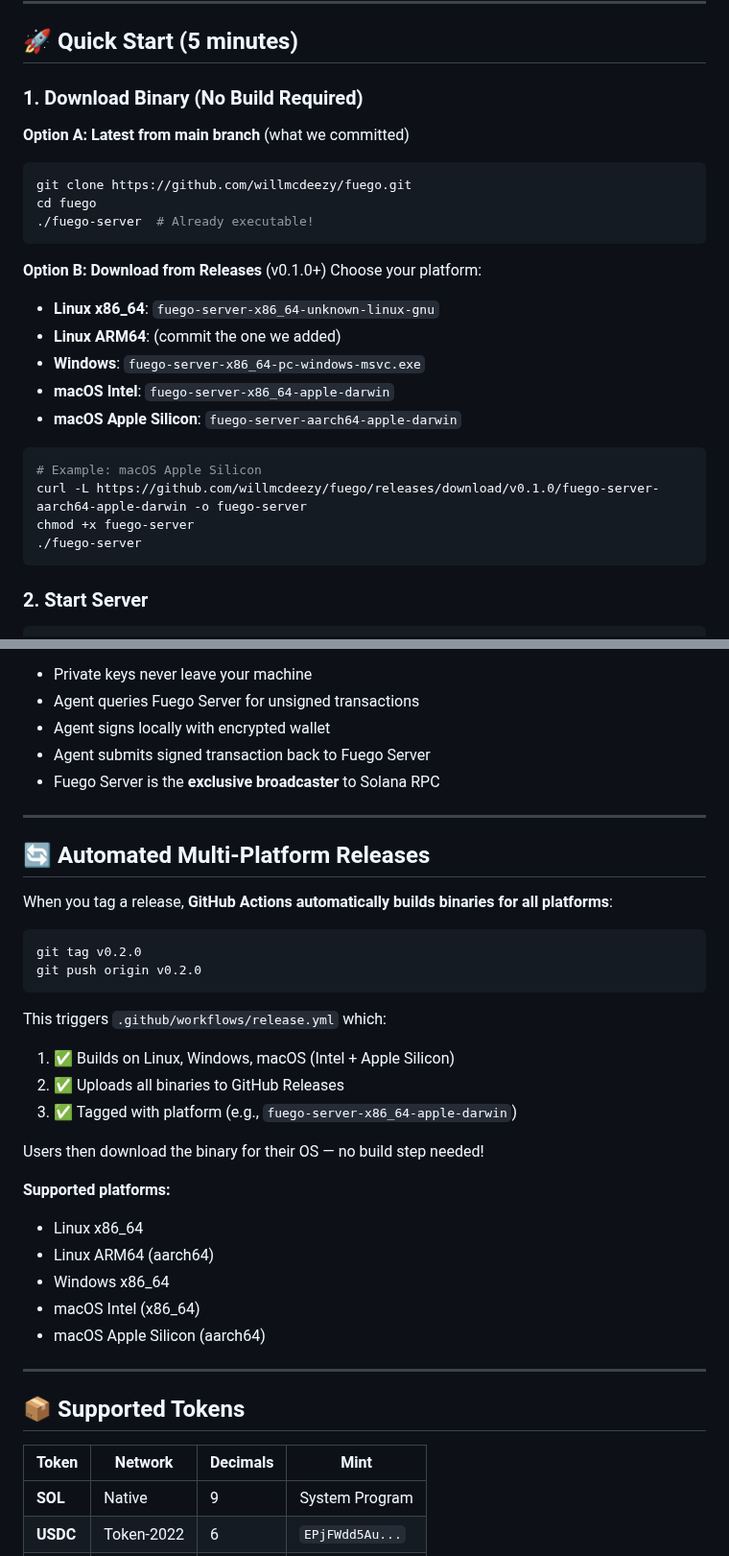
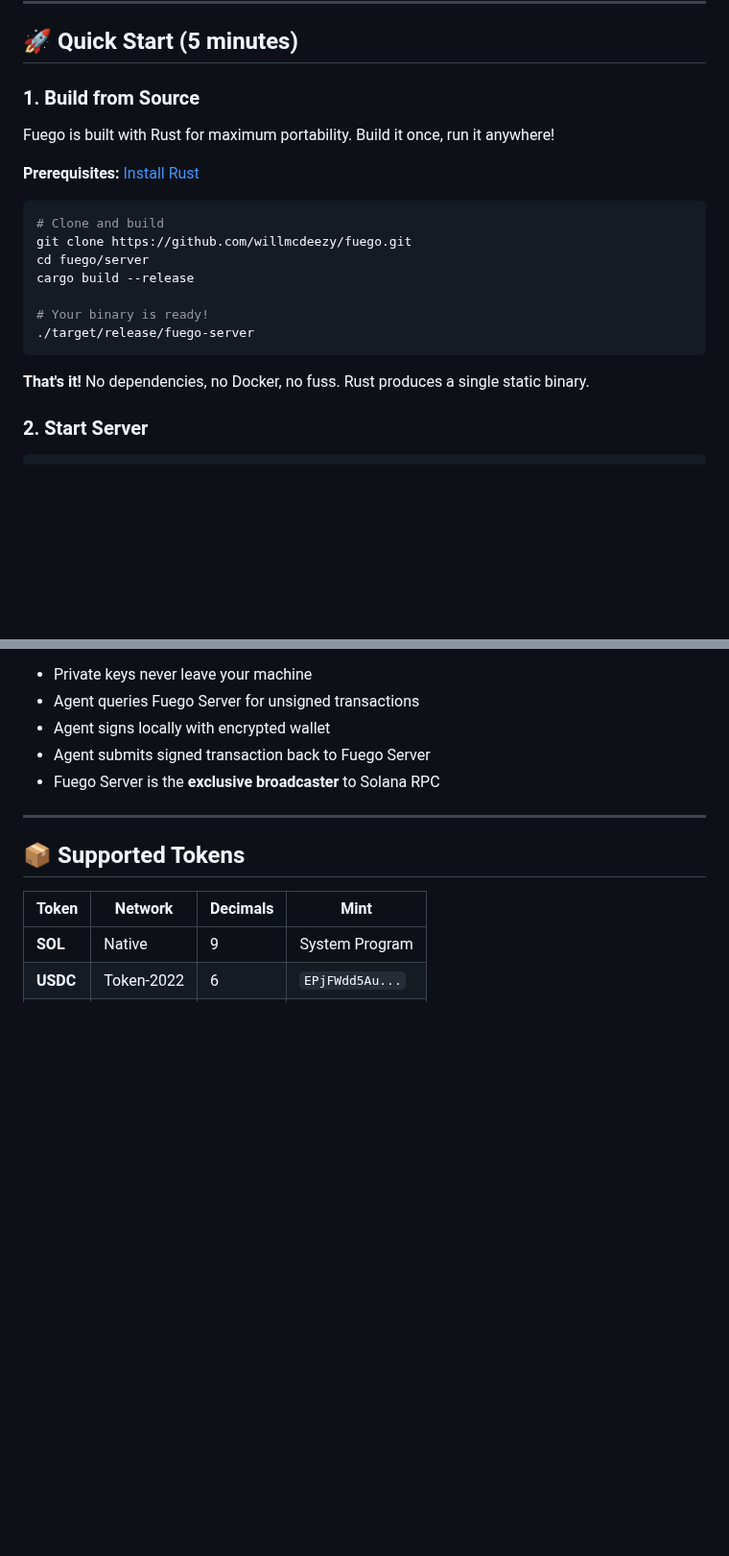
Before and after one commit to willmcdeezy/fuego, a Markdown page: README.md, 2 parts joined by grey strips. Shown at 96% size. GitHub-like rendering; blank space fills up the shorter version.

Commit message:
docs: simplify quick start to build-from-source, remove automated releases

````diff
--- a/README.md
+++ b/README.md
@@ -19,29 +19,23 @@
 
 ## 🚀 Quick Start (5 minutes)
 
-### 1. Download Binary (No Build Required)
+### 1. Build from Source
 
-**Option A: Latest from main branch** (what we committed)
+Fuego is built with Rust for maximum portability. Build it once, run it anywhere!
+
+**Prerequisites:** [Install Rust](https://rustup.rs/)
+
 ```bash
+# Clone and build
 git clone https://github.com/willmcdeezy/fuego.git
-cd fuego
-./fuego-server  # Already executable!
+cd fuego/server
+cargo build --release
+
+# Your binary is ready!
+./target/release/fuego-server
 ```
 
-**Option B: Download from Releases** (v0.1.0+)
-Choose your platform:
-- **Linux x86_64**: `fuego-server-x86_64-unknown-linux-gnu`
-- **Linux ARM64**: (commit the one we added)
-- **Windows**: `fuego-server-x86_64-pc-windows-msvc.exe`
-- **macOS Intel**: `fuego-server-x86_64-apple-darwin`
-- **macOS Apple Silicon**: `fuego-server-aarch64-apple-darwin`
-
-```bash
-# Example: macOS Apple Silicon
-curl -L https://github.com/willmcdeezy/fuego/releases/download/v0.1.0/fuego-server-aarch64-apple-darwin -o fuego-server
-chmod +x fuego-server
-./fuego-server
-```
+**That's it!** No dependencies, no Docker, no fuss. Rust produces a single static binary.
 
 ### 2. Start Server
 ```bash
@@ -123,31 +117,6 @@ Fuego Server (localhost:8080)
 - Agent signs locally with encrypted wallet
 - Agent submits signed transaction back to Fuego Server
 - Fuego Server is the **exclusive broadcaster** to Solana RPC
-
----
-
-## 🔄 Automated Multi-Platform Releases
-
-When you tag a release, **GitHub Actions automatically builds binaries for all platforms**:
-
-```bash
-git tag v0.2.0
-git push origin v0.2.0
-```
-
-This triggers `.github/workflows/release.yml` which:
-1. ✅ Builds on Linux, Windows, macOS (Intel + Apple Silicon)
-2. ✅ Uploads all binaries to GitHub Releases
-3. ✅ Tagged with platform (e.g., `fuego-server-x86_64-apple-darwin`)
-
-Users then download the binary for their OS — no build step needed!
-
-**Supported platforms:**
-- Linux x86_64
-- Linux ARM64 (aarch64)
-- Windows x86_64
-- macOS Intel (x86_64)
-- macOS Apple Silicon (aarch64)
 
 ---
 
````
